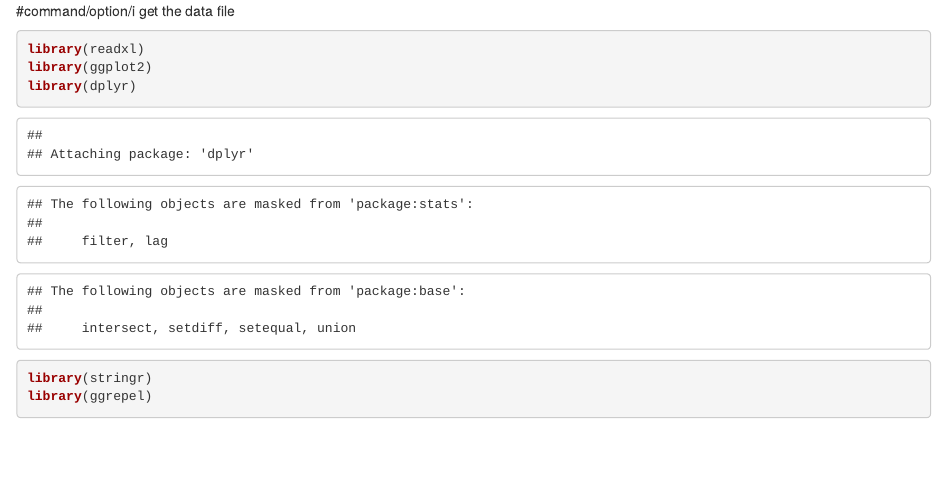
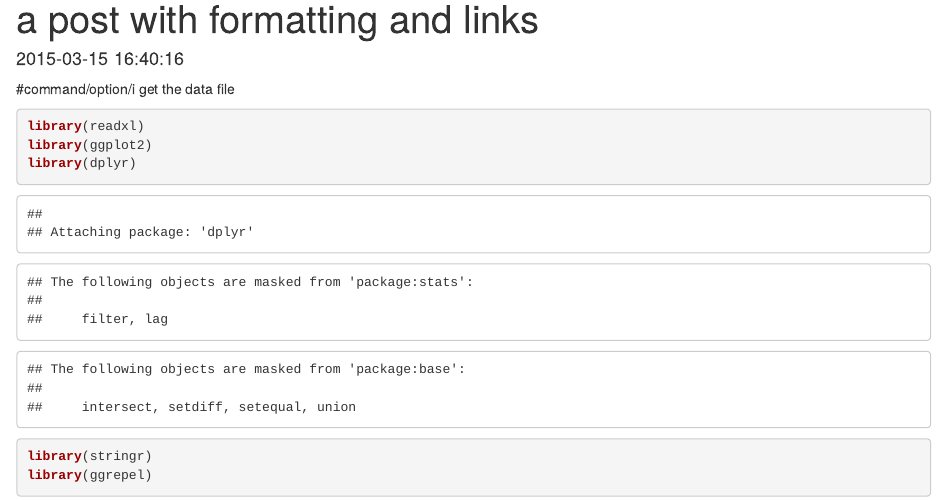
Before and after one commit to eric-ideas/eric-ideas.github.io, an R Markdown document (_posts/MGEC11 Assignment haha.Rmd): the page in a window 1100 px wide, from its top. Rendered offline with R 4.5, knitr and Pandoc, with nearby package versions; some code elsewhere in the file could not run offline.

Commit message:
Update MGEC11 Assignment haha.md

```diff
--- a/_posts/MGEC11 Assignment haha.Rmd
+++ b/_posts/MGEC11 Assignment haha.Rmd
@@ -1,3 +1,12 @@
+---
+layout: post
+title: a post with formatting and links
+date: 2015-03-15 16:40:16
+description: march & april, looking forward to summer
+tags: formatting links
+categories: sample-posts
+---
+
 #command/option/i
 get the data file
 
```
